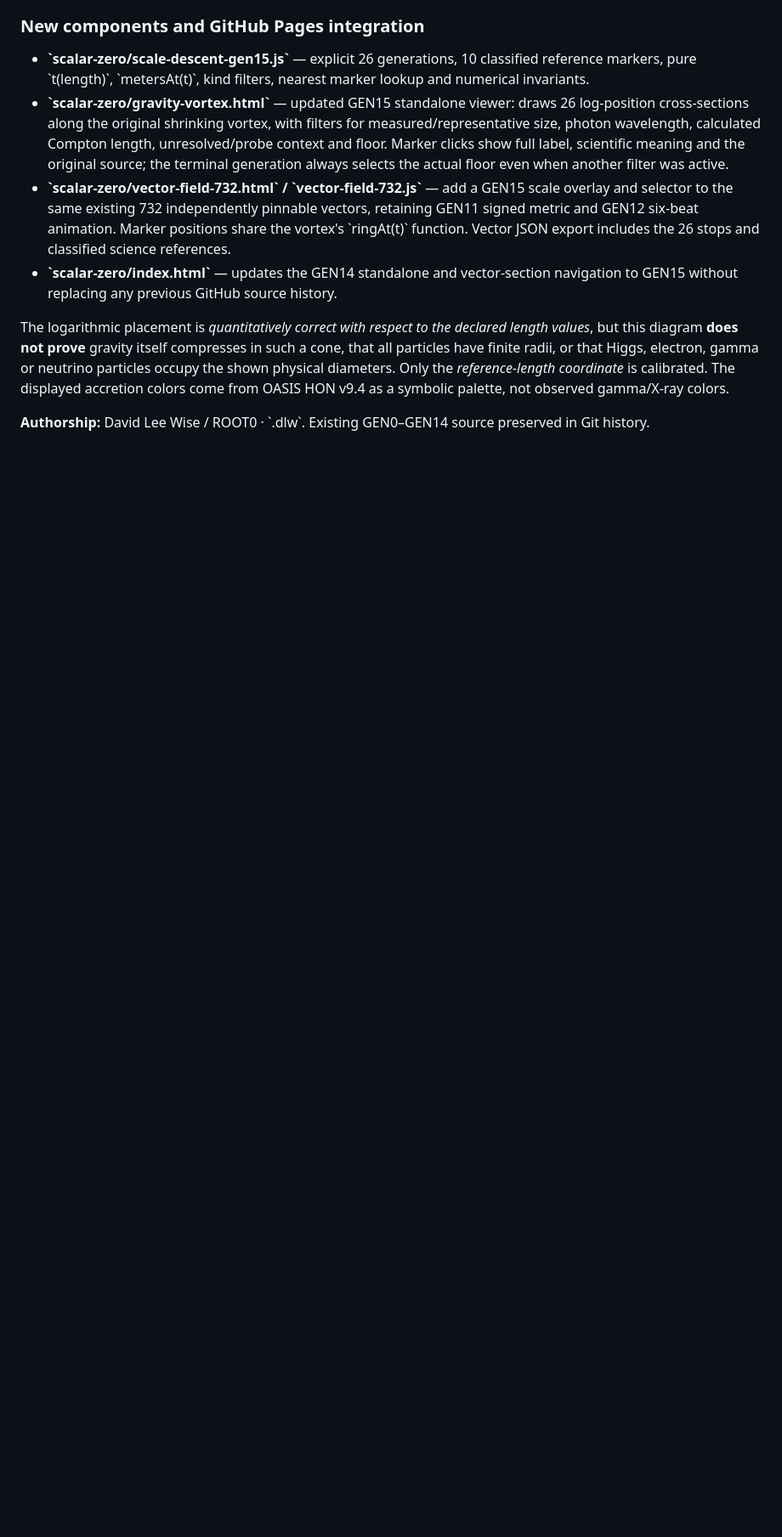
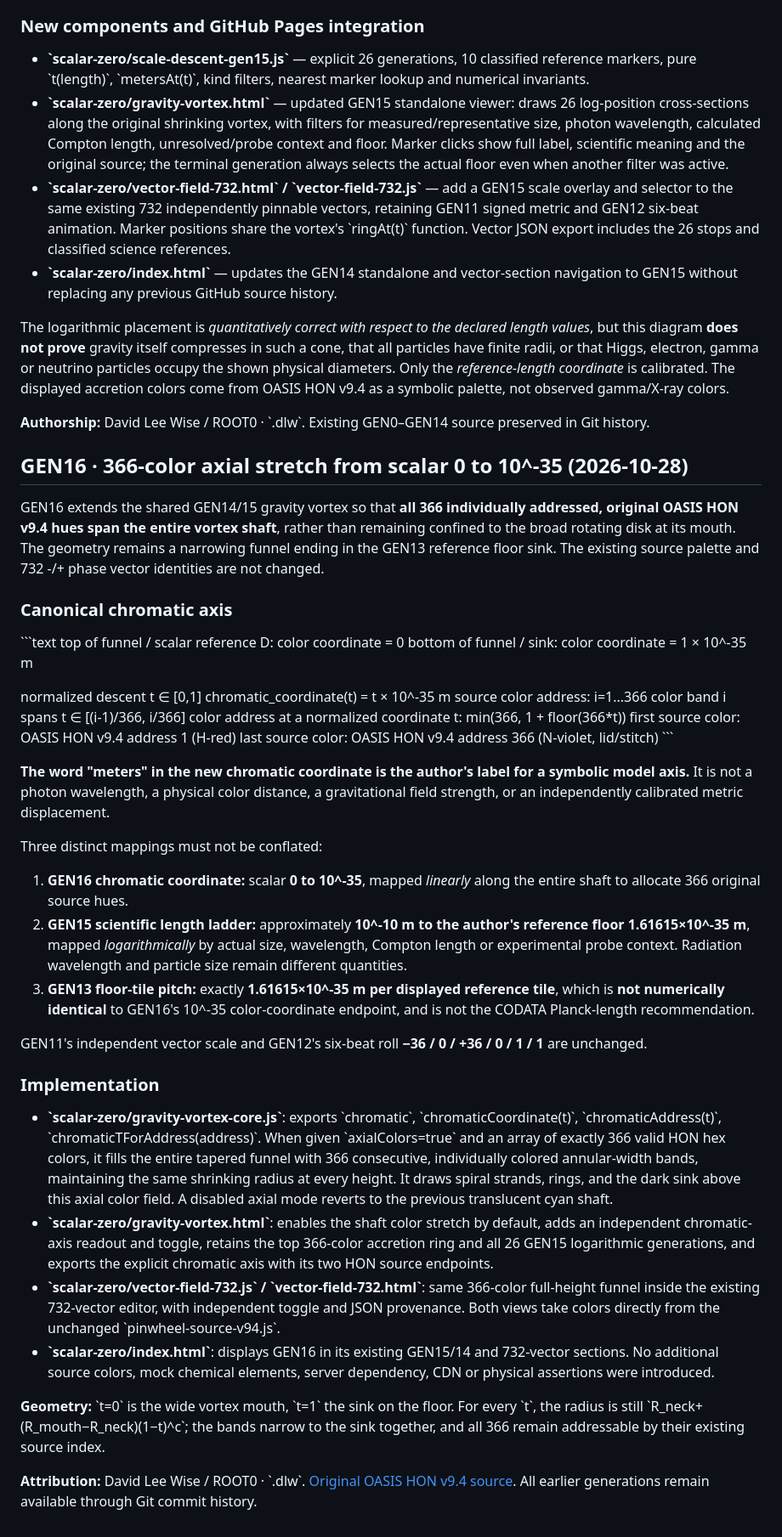
Before and after one commit to DavidWise01/photonic, a Markdown page: scalar-zero/README.md, the part around the change. Shown at 85% size. GitHub-like rendering; blank space fills up the shorter version.

Commit message:
docs(GEN16): separate full-shaft 0-to-10^-35 HON chromatic axis from GEN15 log sizes and floor pitch

```diff
--- a/scalar-zero/README.md
+++ b/scalar-zero/README.md
@@ -720,3 +720,45 @@ Source evidence:
 The logarithmic placement is *quantitatively correct with respect to the declared length values*, but this diagram **does not prove** gravity itself compresses in such a cone, that all particles have finite radii, or that Higgs, electron, gamma or neutrino particles occupy the shown physical diameters. Only the *reference-length coordinate* is calibrated. The displayed accretion colors come from OASIS HON v9.4 as a symbolic palette, not observed gamma/X-ray colors.
 
 **Authorship:** David Lee Wise / ROOT0 · \`.dlw\`. Existing GEN0–GEN14 source preserved in Git history.
+
+
+## GEN16 · 366-color axial stretch from scalar 0 to 10^-35 (2026-10-28)
+
+GEN16 extends the shared GEN14/15 gravity vortex so that **all 366 individually addressed, original OASIS HON v9.4 hues span the entire vortex shaft**, rather than remaining confined to the broad rotating disk at its mouth. The geometry remains a narrowing funnel ending in the GEN13 reference floor sink. The existing source palette and 732 -/+ phase vector identities are not changed.
+
+### Canonical chromatic axis
+
+\`\`\`text
+top of funnel / scalar reference D:   color coordinate = 0
+bottom of funnel / sink:              color coordinate = 1 × 10^-35 m
+
+normalized descent t ∈ [0,1]
+chromatic_coordinate(t) = t × 10^-35 m
+source color address:  i=1...366
+color band i spans t ∈ [(i-1)/366, i/366]
+color address at a normalized coordinate t:
+  min(366, 1 + floor(366*t))
+first source color: OASIS HON v9.4 address 1 (H-red)
+last source color: OASIS HON v9.4 address 366 (N-violet, lid/stitch)
+\`\`\`
+
+**The word "meters" in the new chromatic coordinate is the author's label for a symbolic model axis.** It is not a photon wavelength, a physical color distance, a gravitational field strength, or an independently calibrated metric displacement.
+
+Three distinct mappings must not be conflated:
+
+1. **GEN16 chromatic coordinate:** scalar **0 to 10^-35**, mapped *linearly* along the entire shaft to allocate 366 original source hues.
+2. **GEN15 scientific length ladder:** approximately **10^-10 m to the author's reference floor 1.61615×10^-35 m**, mapped *logarithmically* by actual size, wavelength, Compton length or experimental probe context. Radiation wavelength and particle size remain different quantities.
+3. **GEN13 floor-tile pitch:** exactly **1.61615×10^-35 m per displayed reference tile**, which is **not numerically identical** to GEN16's 10^-35 color-coordinate endpoint, and is not the CODATA Planck-length recommendation.
+
+GEN11's independent vector scale and GEN12's six-beat roll **−36 / 0 / +36 / 0 / 1 / 1** are unchanged.
+
+### Implementation
+
+- **\`scalar-zero/gravity-vortex-core.js\`**: exports \`chromatic\`, \`chromaticCoordinate(t)\`, \`chromaticAddress(t)\`, \`chromaticTForAddress(address)\`. When given \`axialColors=true\` and an array of exactly 366 valid HON hex colors, it fills the entire tapered funnel with 366 consecutive, individually colored annular-width bands, maintaining the same shrinking radius at every height. It draws spiral strands, rings, and the dark sink above this axial color field. A disabled axial mode reverts to the previous translucent cyan shaft.
+- **\`scalar-zero/gravity-vortex.html\`**: enables the shaft color stretch by default, adds an independent chromatic-axis readout and toggle, retains the top 366-color accretion ring and all 26 GEN15 logarithmic generations, and exports the explicit chromatic axis with its two HON source endpoints.
+- **\`scalar-zero/vector-field-732.js\` / \`vector-field-732.html\`**: same 366-color full-height funnel inside the existing 732-vector editor, with independent toggle and JSON provenance. Both views take colors directly from the unchanged \`pinwheel-source-v94.js\`.
+- **\`scalar-zero/index.html\`**: displays GEN16 in its existing GEN15/14 and 732-vector sections. No additional source colors, mock chemical elements, server dependency, CDN or physical assertions were introduced.
+
+**Geometry:** \`t=0\` is the wide vortex mouth, \`t=1\` the sink on the floor. For every \`t\`, the radius is still \`R_neck+(R_mouth−R_neck)(1−t)^c\`; the bands narrow to the sink together, and all 366 remain addressable by their existing source index.
+
+**Attribution:** David Lee Wise / ROOT0 · \`.dlw\`. [Original OASIS HON v9.4 source](https://github.com/DavidWise01/oasis/blob/main/n184/elemental-hon-color-operants-v94/hon_core.mjs). All earlier generations remain available through Git commit history.
```
